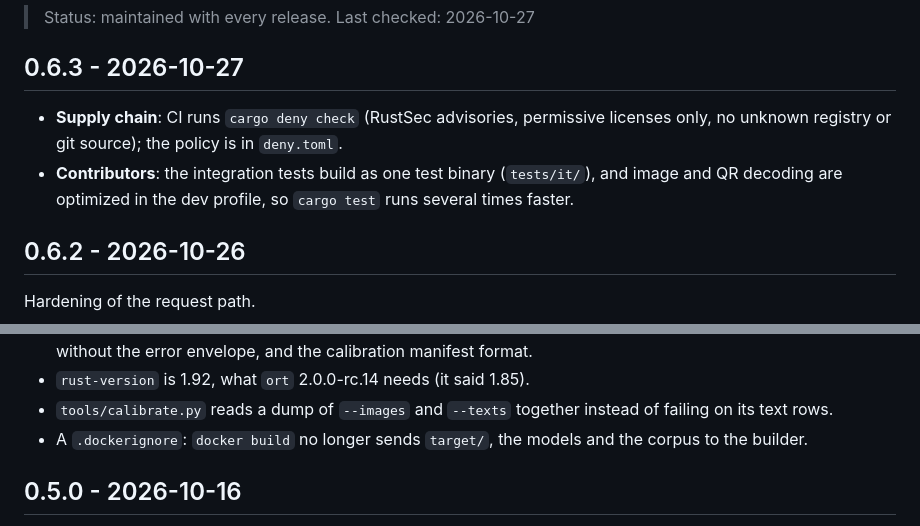
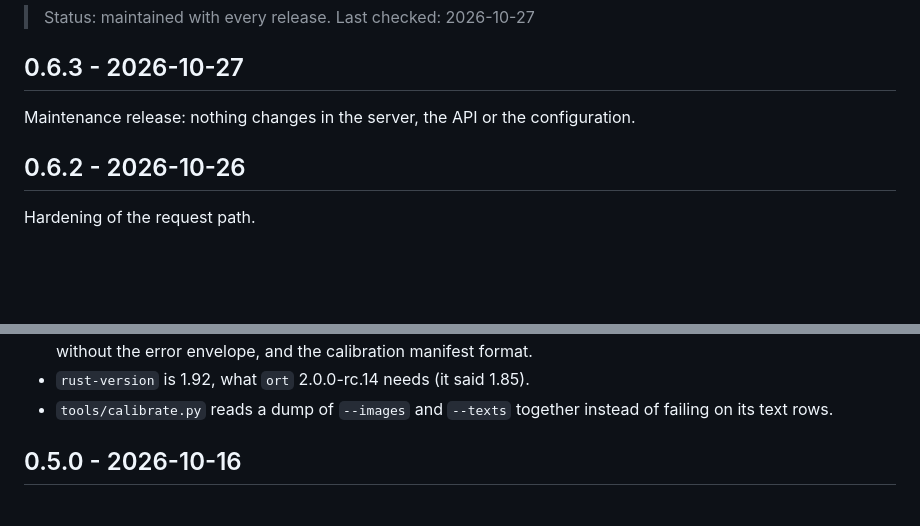
Before and after one commit to regisandre/openmod-rs, a Markdown page: CHANGELOG.md, 2 parts joined by grey strips. Rendered like a GitHub page; blank space fills up the shorter version.

Commit message:
CHANGELOG: keep only what users of the release need (#2)

```diff
--- a/CHANGELOG.md
+++ b/CHANGELOG.md
@@ -5,12 +5,8 @@
 
 ## 0.6.3 - 2026-10-27
 
-- **Supply chain**: CI runs `cargo deny check` (RustSec advisories,
-  permissive licenses only, no unknown registry or git source); the policy is
-  in `deny.toml`.
-- **Contributors**: the integration tests build as one test binary
-  (`tests/it/`), and image and QR decoding are optimized in the dev profile,
-  so `cargo test` runs several times faster.
+Maintenance release: nothing changes in the server, the API or the
+configuration.
 
 ## 0.6.2 - 2026-10-26
 
@@ -101,8 +97,6 @@ README.
 - `rust-version` is 1.92, what `ort` 2.0.0-rc.14 needs (it said 1.85).
 - `tools/calibrate.py` reads a dump of `--images` and `--texts` together
   instead of failing on its text rows.
-- A `.dockerignore`: `docker build` no longer sends `target/`, the models
-  and the corpus to the builder.
 
 ## 0.5.0 - 2026-10-16
 
```
